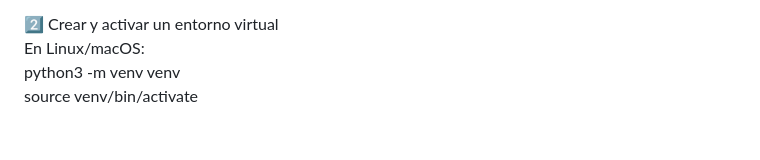
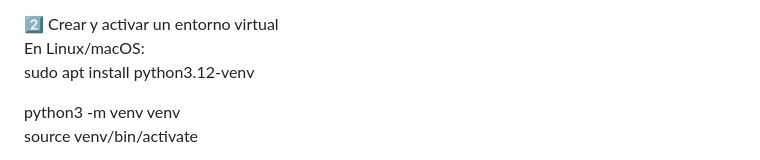
Before and after one commit to ManuBln/TFM, a Markdown page: README.md, the part around the change. Rendered like a GitHub page; blank space fills up the shorter version.

```diff
--- a/README.md
+++ b/README.md
@@ -48,6 +48,8 @@ cd tu-repo
 
 2️⃣ Crear y activar un entorno virtual
 En Linux/macOS:
+sudo apt install python3.12-venv
+
 python3 -m venv venv
 source venv/bin/activate
 
```
